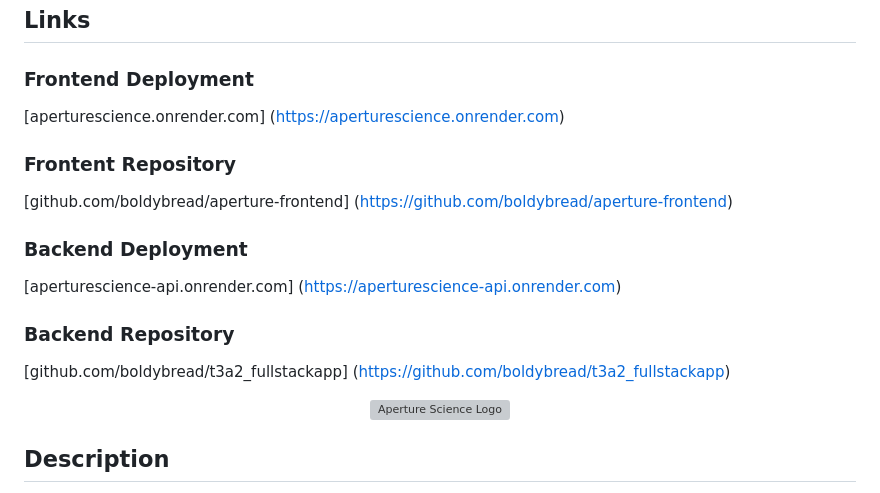
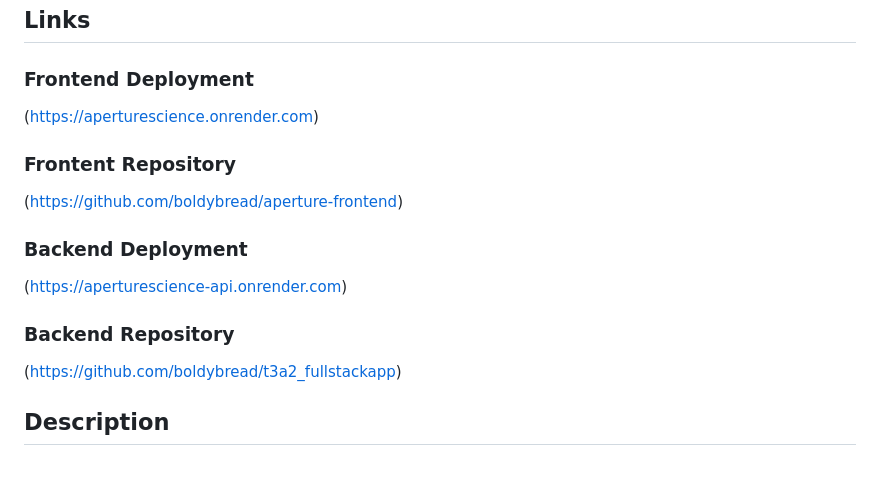
Before and after one commit to boldybread/t3a2_fullstackapp, a Markdown page: README.md, the part around one of its changes. Rendered like a GitHub page; blank space fills up the shorter version; grey boxes are pictures that could not be loaded.

```diff
--- a/README.md
+++ b/README.md
@@ -4,24 +9,19 @@
 
 ### Frontend Deployment
 
-[aperturescience.onrender.com] (https://aperturescience.onrender.com)
+(https://aperturescience.onrender.com)
 
 ### Frontent Repository
 
-[github.com/boldybread/aperture-frontend] (https://github.com/boldybread/aperture-frontend)
+(https://github.com/boldybread/aperture-frontend)
 
 ### Backend Deployment
 
-[aperturescience-api.onrender.com] (https://aperturescience-api.onrender.com)
+(https://aperturescience-api.onrender.com)
 
 ### Backend Repository
 
-[github.com/boldybread/t3a2_fullstackapp] (https://github.com/boldybread/t3a2_fullstackapp)
-<br>
-
-<p align="center">
-  <img title="Aperture Science Logo" alt="Aperture Science Logo" src="https://combineoverwiki.net/images/thumb/f/f0/Aperture_Science_grey.svg/250px-Aperture_Science_grey.svg.png">
-</p>
+(https://github.com/boldybread/t3a2_fullstackapp)
 
 ## Description
 
```
Also changed, not shown: other parts of README.md (+5 -0 lines).
